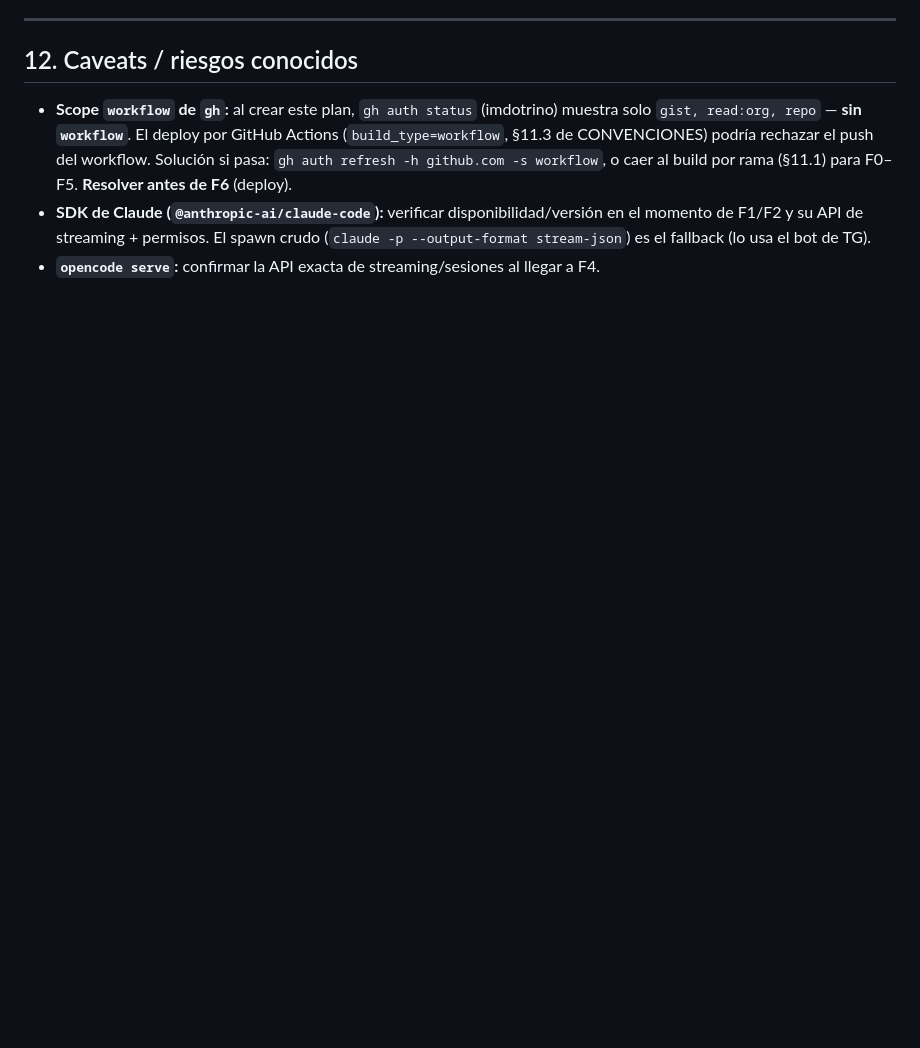
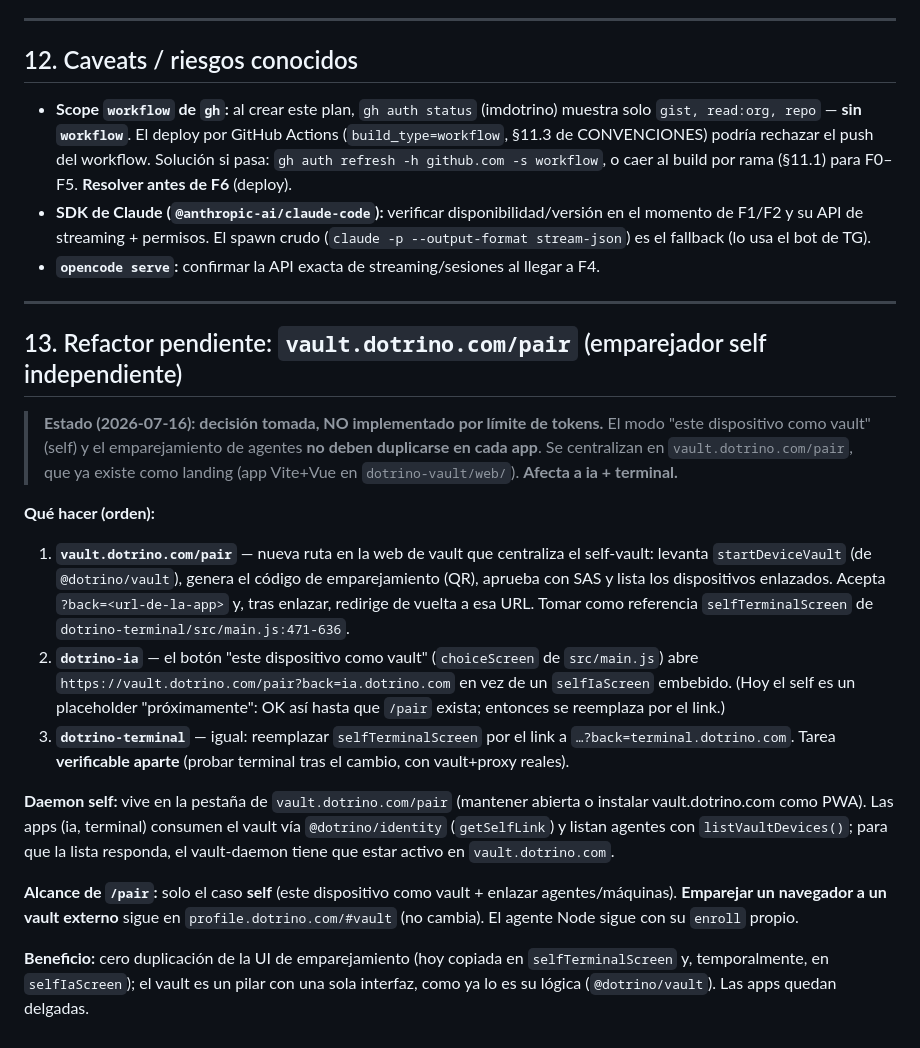
Before and after one commit to imdotrino/dotrino-ia, a Markdown page: PLAN.md, the part around the change. Drawn GitHub-style; blank space fills up the shorter version.

Commit message:
docs: refactor pendiente vault.dotrino.com/pair (emparejador self independiente, afecta ia+terminal)
- Decisión 2026-07-16, no implementado por límite de tokens
- /pair centraliza startDeviceVault + QR + SAS + listado, con ?back= redirect
- ia y terminal reemplazan su self-screen embebido por un link a /pair
- Emparejar navegador a vault externo sigue en profile.dotrino.com/#vault
- PLAN.md §13 + CHECKLIST §2 documentan el diseño completo para retomar

```diff
--- a/PLAN.md
+++ b/PLAN.md
@@ -343,3 +343,40 @@ temporal y la extracción queda primera tarea de la próxima sesión.
   el momento de F1/F2 y su API de streaming + permisos. El spawn crudo
   (`claude -p --output-format stream-json`) es el fallback (lo usa el bot de TG).
 - **`opencode serve`:** confirmar la API exacta de streaming/sesiones al llegar a F4.
+
+---
+
+## 13. Refactor pendiente: `vault.dotrino.com/pair` (emparejador self independiente)
+
+> **Estado (2026-07-16): decisión tomada, NO implementado por límite de tokens.**
+> El modo "este dispositivo como vault" (self) y el emparejamiento de agentes **no
+> deben duplicarse en cada app**. Se centralizan en `vault.dotrino.com/pair`, que ya
+> existe como landing (app Vite+Vue en `dotrino-vault/web/`). **Afecta a ia + terminal.**
+
+**Qué hacer (orden):**
+
+1. **`vault.dotrino.com/pair`** — nueva ruta en la web de vault que centraliza el
+   self-vault: levanta `startDeviceVault` (de `@dotrino/vault`), genera el código de
+   emparejamiento (QR), aprueba con SAS y lista los dispositivos enlazados. Acepta
+   `?back=<url-de-la-app>` y, tras enlazar, redirige de vuelta a esa URL. Tomar como
+   referencia `selfTerminalScreen` de `dotrino-terminal/src/main.js:471-636`.
+2. **`dotrino-ia`** — el botón "este dispositivo como vault" (`choiceScreen` de
+   `src/main.js`) abre `https://vault.dotrino.com/pair?back=ia.dotrino.com` en vez de
+   un `selfIaScreen` embebido. (Hoy el self es un placeholder "próximamente": OK así
+   hasta que `/pair` exista; entonces se reemplaza por el link.)
+3. **`dotrino-terminal`** — igual: reemplazar `selfTerminalScreen` por el link a
+   `…?back=terminal.dotrino.com`. Tarea **verificable aparte** (probar terminal tras el
+   cambio, con vault+proxy reales).
+
+**Daemon self:** vive en la pestaña de `vault.dotrino.com/pair` (mantener abierta o
+instalar vault.dotrino.com como PWA). Las apps (ia, terminal) consumen el vault vía
+`@dotrino/identity` (`getSelfLink`) y listan agentes con `listVaultDevices()`; para que
+la lista responda, el vault-daemon tiene que estar activo en `vault.dotrino.com`.
+
+**Alcance de `/pair`:** solo el caso **self** (este dispositivo como vault + enlazar
+agentes/máquinas). **Emparejar un navegador a un vault externo** sigue en
+`profile.dotrino.com/#vault` (no cambia). El agente Node sigue con su `enroll` propio.
+
+**Beneficio:** cero duplicación de la UI de emparejamiento (hoy copiada en
+`selfTerminalScreen` y, temporalmente, en `selfIaScreen`); el vault es un pilar con una
+sola interfaz, como ya lo es su lógica (`@dotrino/vault`). Las apps quedan delgadas.
```
Also changed, not shown: CHECKLIST.md (+12 -0 lines).
